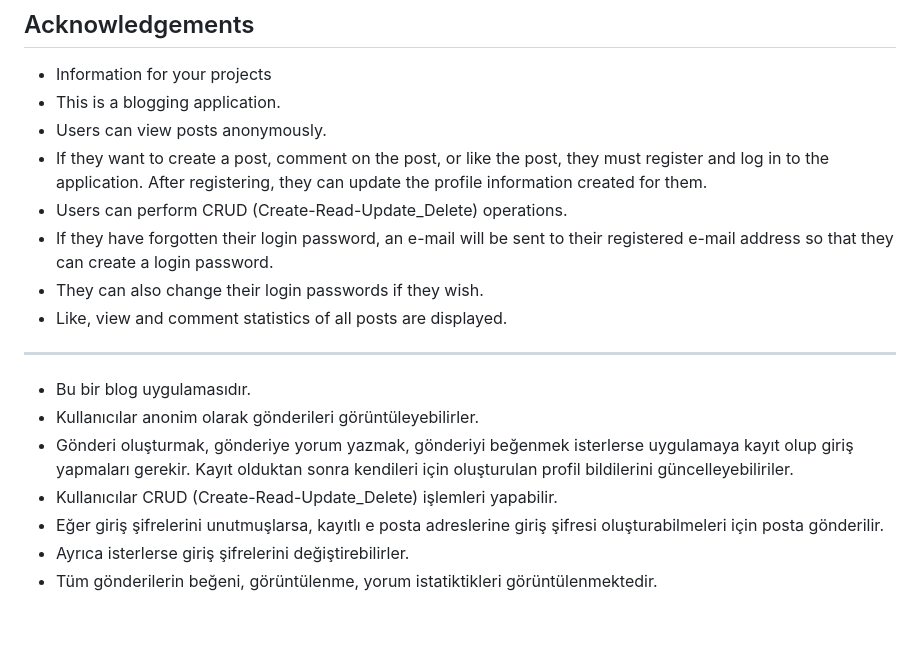
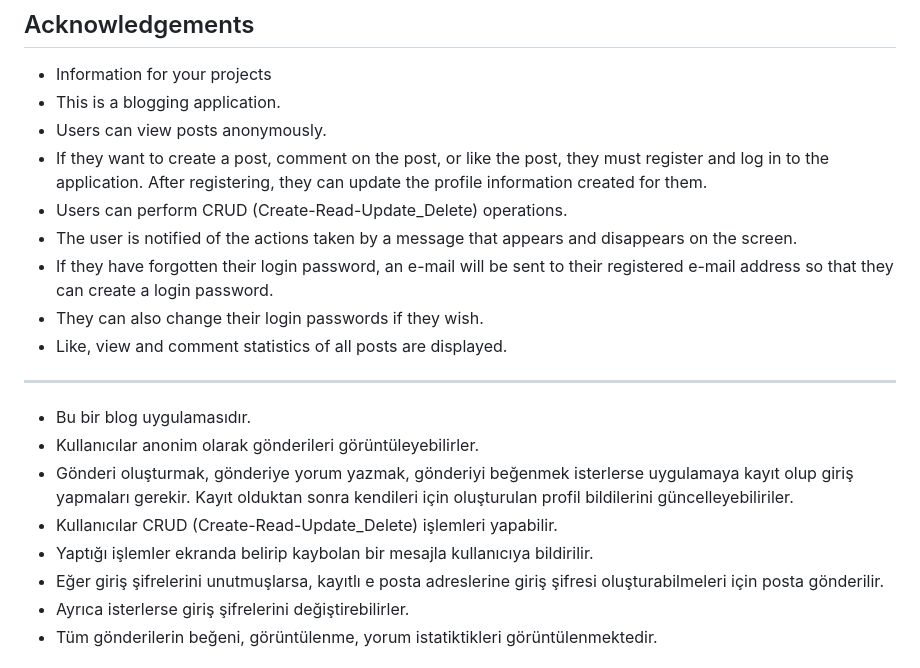
Before and after one commit to Umit8098/Proj_Django_Temp_Blog_App_CH-8, a Markdown page: Readme.md, the part around the change. GitHub-like rendering; blank space fills up the shorter version.

```diff
--- a/Readme.md
+++ b/Readme.md
@@ -90,6 +90,7 @@ $ git clone https://github.com/Umit8098/Proj_Django_Temp_Blog_App_CH-8.git
 - Users can view posts anonymously.
 - If they want to create a post, comment on the post, or like the post, they must register and log in to the application. After registering, they can update the profile information created for them.
 - Users can perform CRUD (Create-Read-Update_Delete) operations.
+- The user is notified of the actions taken by a message that appears and disappears on the screen.
 - If they have forgotten their login password, an e-mail will be sent to their registered e-mail address so that they can create a login password.
 - They can also change their login passwords if they wish.
 - Like, view and comment statistics of all posts are displayed.
@@ -100,6 +101,7 @@ $ git clone https://github.com/Umit8098/Proj_Django_Temp_Blog_App_CH-8.git
 - Kullanıcılar anonim olarak gönderileri görüntüleyebilirler.
 - Gönderi oluşturmak, gönderiye yorum yazmak, gönderiyi beğenmek isterlerse uygulamaya kayıt olup giriş yapmaları gerekir. Kayıt olduktan sonra kendileri için oluşturulan profil bildilerini güncelleyebiliriler.
 - Kullanıcılar CRUD (Create-Read-Update_Delete) işlemleri yapabilir.
+- Yaptığı işlemler ekranda belirip kaybolan bir mesajla kullanıcıya bildirilir.
 - Eğer giriş şifrelerini unutmuşlarsa, kayıtlı e posta adreslerine giriş şifresi oluşturabilmeleri için posta gönderilir.
 - Ayrıca isterlerse giriş şifrelerini değiştirebilirler.
 - Tüm gönderilerin beğeni, görüntülenme, yorum istatiktikleri görüntülenmektedir.
```
